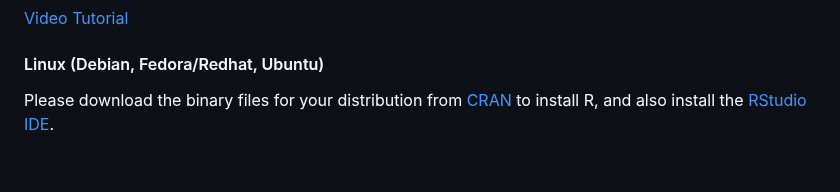
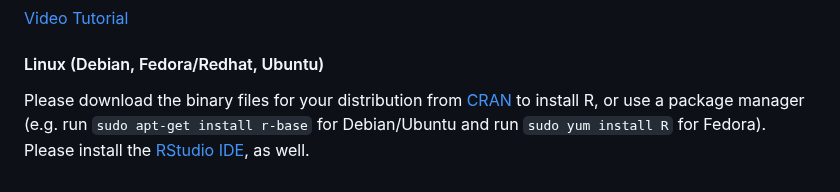
Before and after one commit to memoll/MicrobiomeBioinformaticsAnalysisWorkshop2023, a Markdown page: README.md, the part around the change. Drawn GitHub-style.

```diff
--- a/README.md
+++ b/README.md
@@ -96,8 +96,10 @@ let us know if you need any help by March 20, 2023.
     <h4 id="r-linux">Linux (Debian, Fedora/Redhat, Ubuntu)</h4>
    <p>
     Please download the binary files for your distribution from
-    <a href="http://cran.r-project.org/index.html">CRAN</a> to install R, and also install
-    the <a href="http://www.rstudio.com/ide/download/desktop">RStudio IDE</a>.
+    <a href="http://cran.r-project.org/index.html">CRAN</a> to install R, or use a package manager
+     (e.g. run <code>sudo apt-get install r-base</code> for Debian/Ubuntu and run
+        <code>sudo yum install R</code> for Fedora). Please install the
+        <a href="http://www.rstudio.com/ide/download/desktop">RStudio IDE</a>, as well.
    </p>
   </div>
  </div>
```
